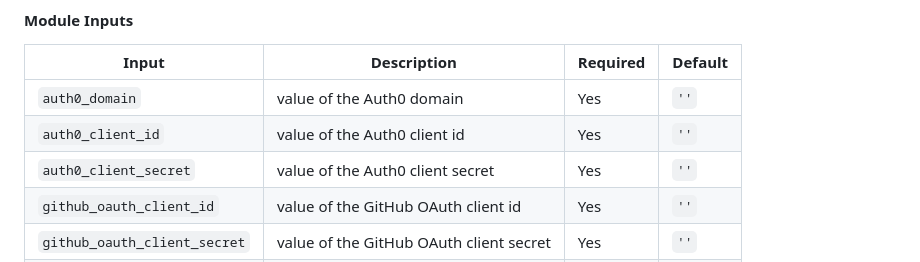
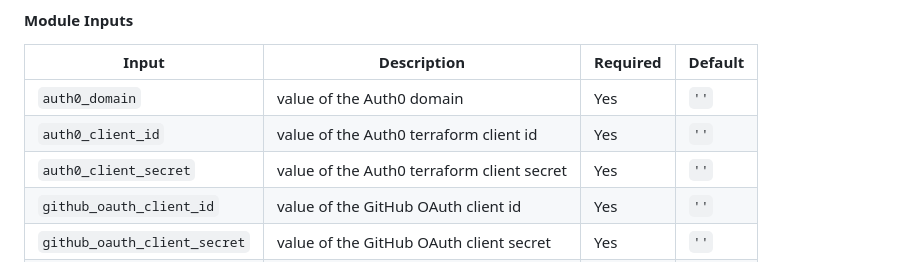
Before and after one commit to ministryofjustice/moj-copilot-ai-credits-dashboard, a Markdown page: README.md, the part around the change. Drawn GitHub-style.

```diff
--- a/README.md
+++ b/README.md
@@ -93,8 +93,8 @@ This module is deployed via the `♻️ Terraform Auth0` pipeline.
 | Input | Description | Required | Default |
 | ------- | ------------- | ---------- | --------- |
 | `auth0_domain` | value of the Auth0 domain | Yes | `''` |
-| `auth0_client_id` | value of the Auth0 client id | Yes | `''` |
-| `auth0_client_secret` | value of the Auth0 client secret | Yes | `''` |
+| `auth0_client_id` | value of the Auth0 terraform client id | Yes | `''` |
+| `auth0_client_secret` | value of the Auth0 terraform client secret | Yes | `''` |
 | `github_oauth_client_id` | value of the GitHub OAuth client id | Yes | `''` |
 | `github_oauth_client_secret` | value of the GitHub OAuth client secret | Yes | `''` |
 | `webapp_domain` | Domain name of web application | Yes | `''` |
```
